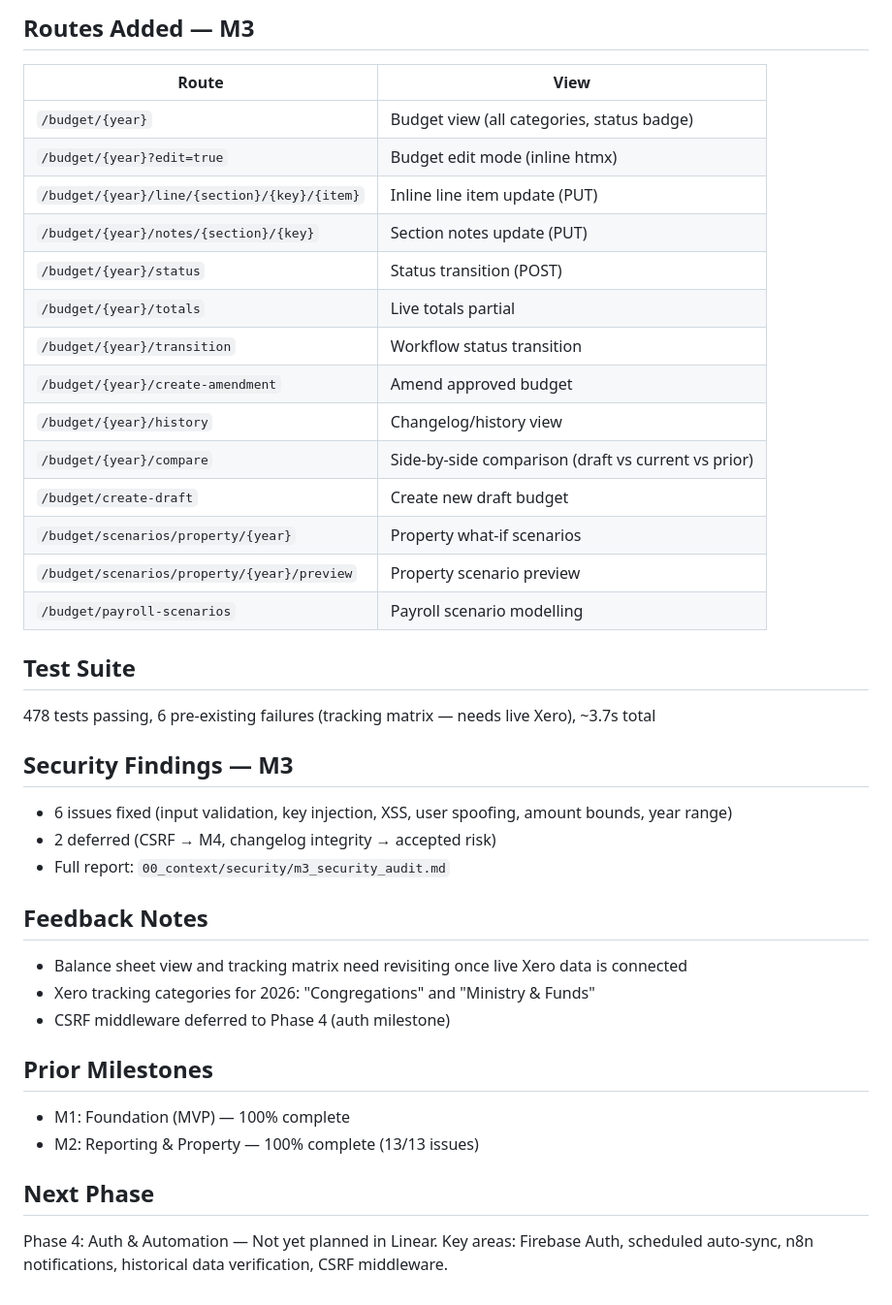
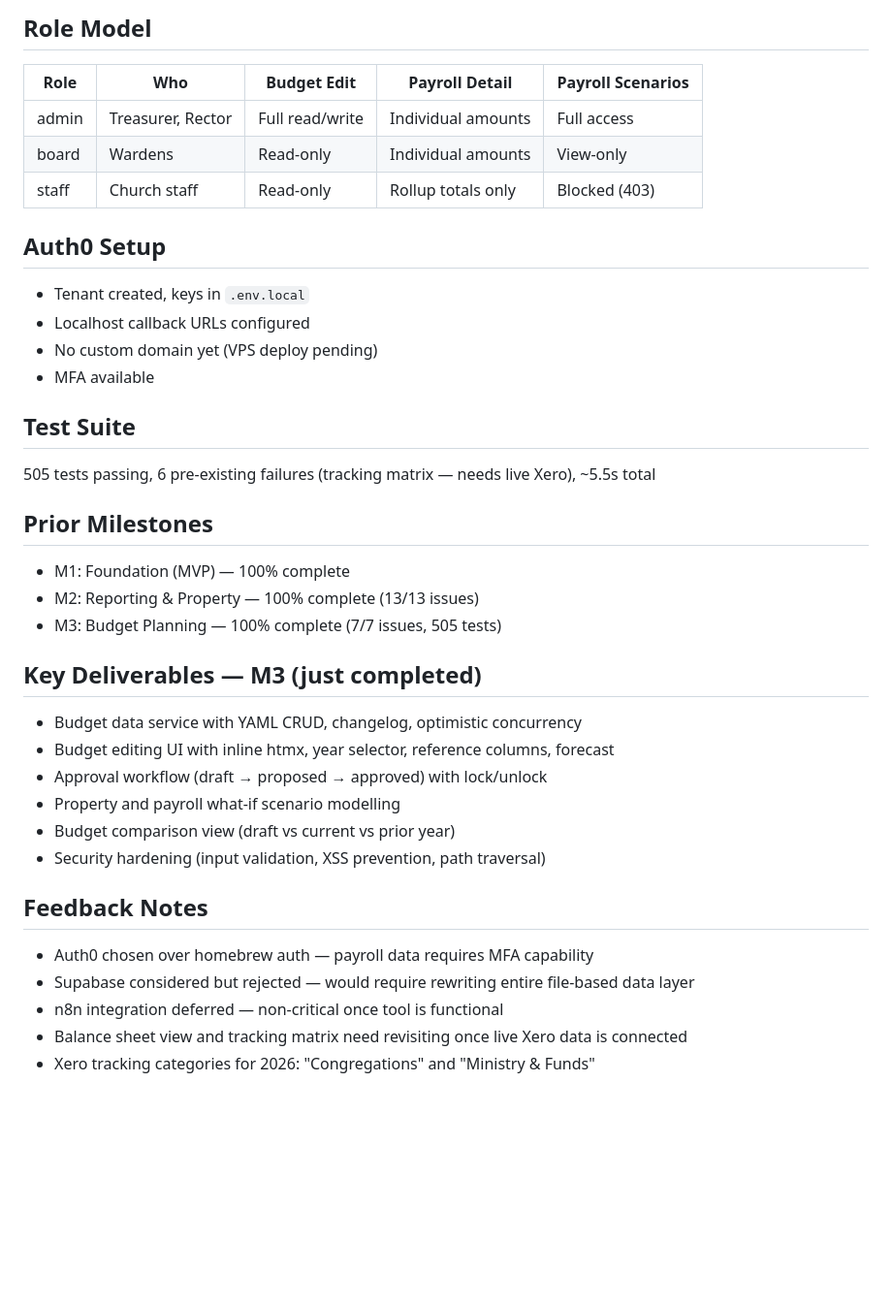
Before and after one commit to DavesAgenda/project-levi, a Markdown page: 00_context/memory/state_of_play.md, the part around one of its changes. Shown at 97% size. Drawn GitHub-style; blank space fills up the shorter version.

```diff
--- a/00_context/memory/state_of_play.md
+++ b/00_context/memory/state_of_play.md
@@ -41,39 +32,36 @@ Linear: https://linear.app/chart-reporter/project/church-budget-tool-1028413ce92
 
-## Routes Added — M3
-| Route | View |
-|-------|------|
-| `/budget/{year}` | Budget view (all categories, status badge) |
-| `/budget/{year}?edit=true` | Budget edit mode (inline htmx) |
-| `/budget/{year}/line/{section}/{key}/{item}` | Inline line item update (PUT) |
-| `/budget/{year}/notes/{section}/{key}` | Section notes update (PUT) |
-| `/budget/{year}/status` | Status transition (POST) |
-| `/budget/{year}/totals` | Live totals partial |
-| `/budget/{year}/transition` | Workflow status transition |
-| `/budget/{year}/create-amendment` | Amend approved budget |
-| `/budget/{year}/history` | Changelog/history view |
-| `/budget/{year}/compare` | Side-by-side comparison (draft vs current vs prior) |
-| `/budget/create-draft` | Create new draft budget |
-| `/budget/scenarios/property/{year}` | Property what-if scenarios |
-| `/budget/scenarios/property/{year}/preview` | Property scenario preview |
-| `/budget/payroll-scenarios` | Payroll scenario modelling |
+## Role Model
+| Role | Who | Budget Edit | Payroll Detail | Payroll Scenarios |
+|------|-----|------------|---------------|-------------------|
+| admin | Treasurer, Rector | Full read/write | Individual amounts | Full access |
+| board | Wardens | Read-only | Individual amounts | View-only |
+| staff | Church staff | Read-only | Rollup totals only | Blocked (403) |
+
+## Auth0 Setup
+- Tenant created, keys in `.env.local`
+- Localhost callback URLs configured
+- No custom domain yet (VPS deploy pending)
+- MFA available
 
 ## Test Suite
-478 tests passing, 6 pre-existing failures (tracking matrix — needs live Xero), ~3.7s total
-
-## Security Findings — M3
-- 6 issues fixed (input validation, key injection, XSS, user spoofing, amount bounds, year range)
-- 2 deferred (CSRF → M4, changelog integrity → accepted risk)
-- Full report: `00_context/security/m3_security_audit.md`
-
-## Feedback Notes
-- Balance sheet view and tracking matrix need revisiting once live Xero data is connected
-- Xero tracking categories for 2026: "Congregations" and "Ministry & Funds"
-- CSRF middleware deferred to Phase 4 (auth milestone)
+505 tests passing, 6 pre-existing failures (tracking matrix — needs live Xero), ~5.5s total
 
 ## Prior Milestones
 - M1: Foundation (MVP) — 100% complete
 - M2: Reporting & Property — 100% complete (13/13 issues)
+- M3: Budget Planning — 100% complete (7/7 issues, 505 tests)
 
-## Next Phase
-Phase 4: Auth & Automation — Not yet planned in Linear.
-Key areas: Firebase Auth, scheduled auto-sync, n8n notifications, historical data verification, CSRF middleware.
+## Key Deliverables — M3 (just completed)
+- Budget data service with YAML CRUD, changelog, optimistic concurrency
+- Budget editing UI with inline htmx, year selector, reference columns, forecast
+- Approval workflow (draft → proposed → approved) with lock/unlock
+- Property and payroll what-if scenario modelling
+- Budget comparison view (draft vs current vs prior year)
+- Security hardening (input validation, XSS prevention, path traversal)
+
+## Feedback Notes
+- Auth0 chosen over homebrew auth — payroll data requires MFA capability
+- Supabase considered but rejected — would require rewriting entire file-based data layer
+- n8n integration deferred — non-critical once tool is functional
+- Balance sheet view and tracking matrix need revisiting once live Xero data is connected
+- Xero tracking categories for 2026: "Congregations" and "Ministry & Funds"
```
Also changed, not shown: other parts of 00_context/memory/state_of_play.md (+19 -28 lines), 00_context/memory/decisions_log.md (+16 -0 lines).
